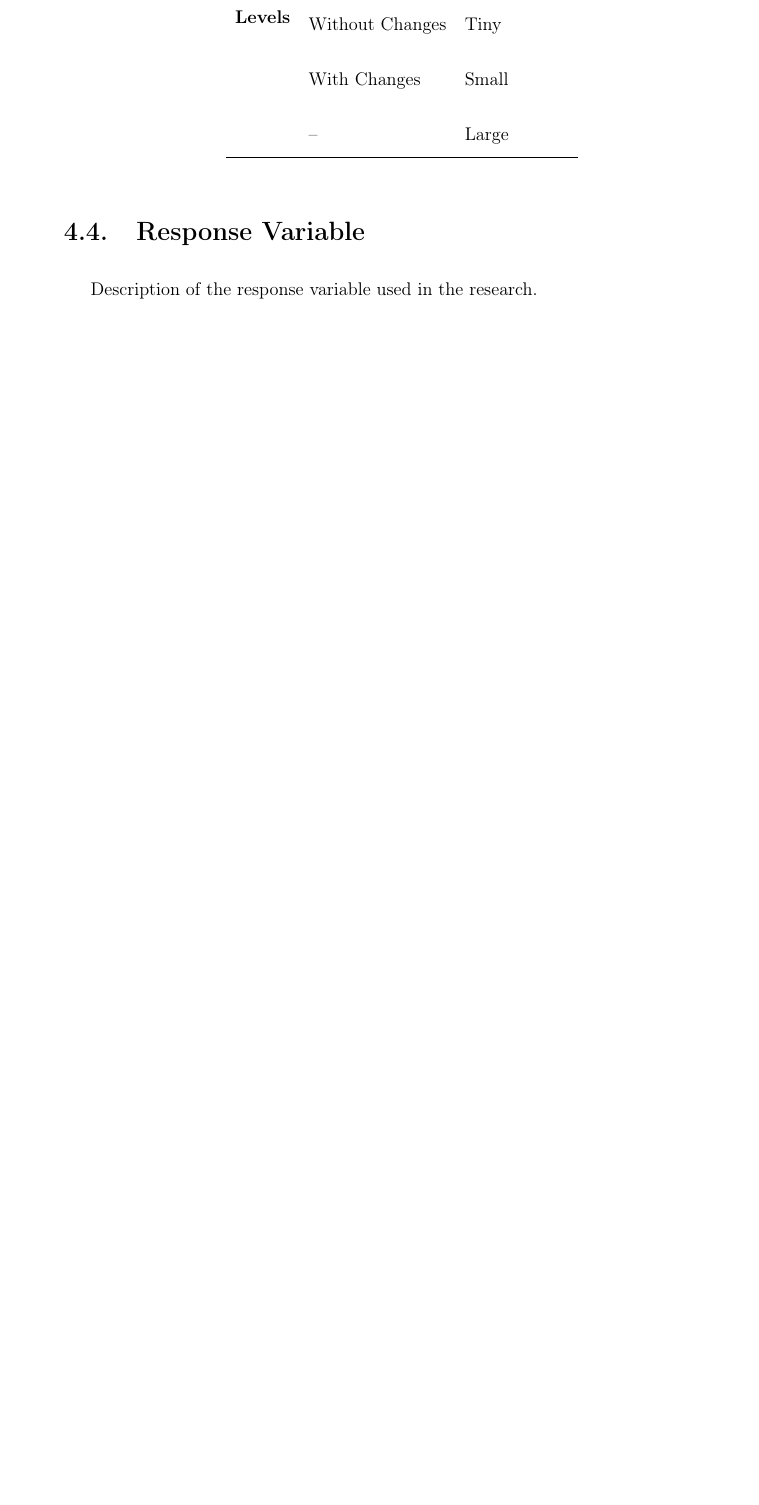
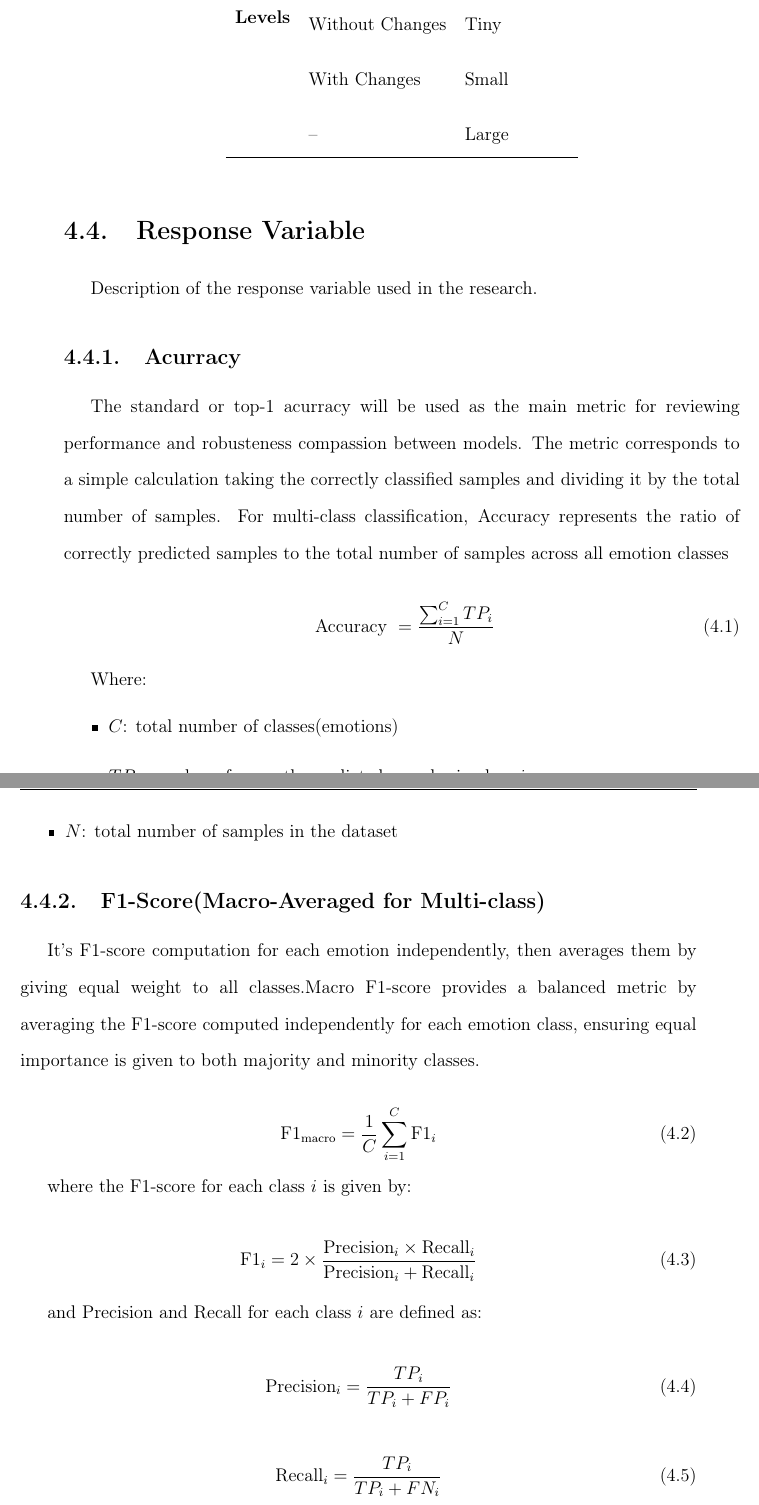
Before and after one commit to asvaaron/proposal_graduation_work_TEC, a LaTeX thesis (tex_thesis/thesis/thesis.tex, which reads tex_thesis/thesis/body/methodology.tex): part of page 43 of 63 before the commit and two parts of pages 43 and 44 of 65 after it, the two joined at a grey line, cut so that both start at the same text, the shorter picture padded with empty space. Compiled offline with pdfLaTeX.

Commit message:
Add response variables
Add new accurracy and macro f1 score

```diff
--- a/tex_thesis/thesis/body/methodology.tex
+++ b/tex_thesis/thesis/body/methodology.tex
@@ -80,3 +80,46 @@ The example \textbf{Table \ref{tab:factors_and_levels}} summarizes the factors a
 \section{Response Variable}
 Description of the response variable used in the research.
 
+\subsection{Acurracy}
+
+The standard or top-1 acurracy will be used as the main metric for reviewing performance and robusteness compassion between models. The metric corresponds to a simple calculation taking the correctly classified samples and dividing it by the total number of samples. For multi-class classification, Accuracy represents the ratio of correctly predicted samples to the total number of samples across all emotion classes
+
+
+\begin{equation}
+\label{eq:accurracy}
+\text { Accuracy }=\frac{\sum_{i=1}^C T P_i}{N}
+\end{equation}
+
+Where:
+
+\begin{itemize}
+\item $C$: total number of classes(emotions)
+\item $TP_i$: number of correctly predicted samples in class $i$
+\item $N$: total number of samples in the dataset
+\end{itemize}
+
+\subsection{F1-Score(Macro-Averaged for Multi-class)}
+
+It's F1-score computation for each emotion independently, then averages them by giving equal weight to all classes.Macro F1-score provides a balanced metric by averaging the F1-score computed independently for each emotion class, ensuring equal importance is given to both majority and minority classes.
+
+
+\begin{equation}
+\label{eq:f1-macro-avg}
+\text{F1}_{\text{macro}} = \frac{1}{C} \sum_{i=1}^{C} \text{F1}_i
+\end{equation}
+
+where the F1-score for each class $i$ is given by:
+
+\begin{equation}
+\text{F1}_i = 2 \times \frac{\text{Precision}_i \times \text{Recall}_i}{\text{Precision}_i + \text{Recall}_i}
+\end{equation}
+
+and Precision and Recall for each class $i$ are defined as:
+
+\begin{equation}
+\text{Precision}_i = \frac{TP_i}{TP_i + FP_i}
+\end{equation}
+
+\begin{equation}
+\text{Recall}_i = \frac{TP_i}{TP_i + FN_i}
+\end{equation}
@@ -87,6 +140,8 @@ Description of the response variable used in the research.
 \section{Data Recollection}
 
 Description of the data recollection process. Usually, it is a good idea to present a pointer to a GitHub page where all data and scripts used are available.
+
+This is a sentence with a footnote\footnote{This is the text of the footnote}.
 
 \section{Statistical Tool Used}
 
```
Also changed, not shown: tex_thesis/thesis/body/methodology.tex (10 more changed lines).
